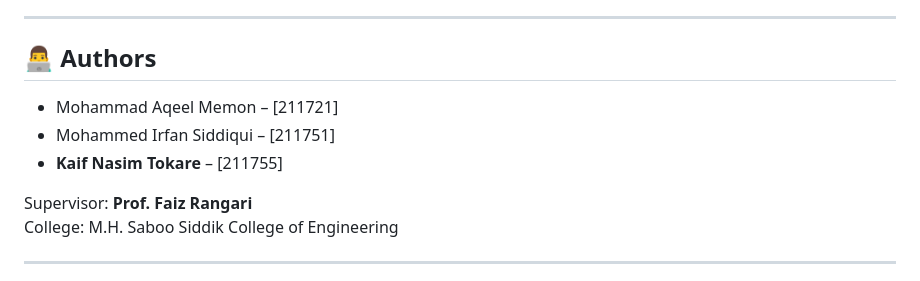
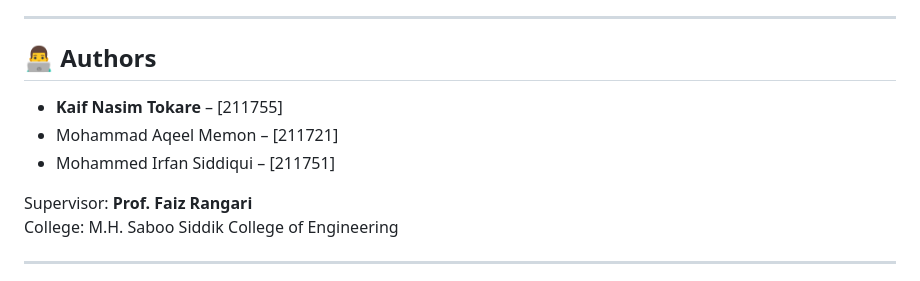
Before and after one commit to Kaiftokare19/DR_Detection, a Markdown page: README.md, the part around the change. Drawn GitHub-style.

```diff
--- a/README.md
+++ b/README.md
@@ -88,9 +88,9 @@ Manual diagnosis of DR via fundus images is time-consuming, expertise-dependent,
 
 ## 👨‍💻 Authors
 
+- **Kaif Nasim Tokare** – [211755]
 - Mohammad Aqeel Memon – [211721]
 - Mohammed Irfan Siddiqui – [211751]
-- **Kaif Nasim Tokare** – [211755]
 
 Supervisor: **Prof. Faiz Rangari**
 College: M.H. Saboo Siddik College of Engineering
```
